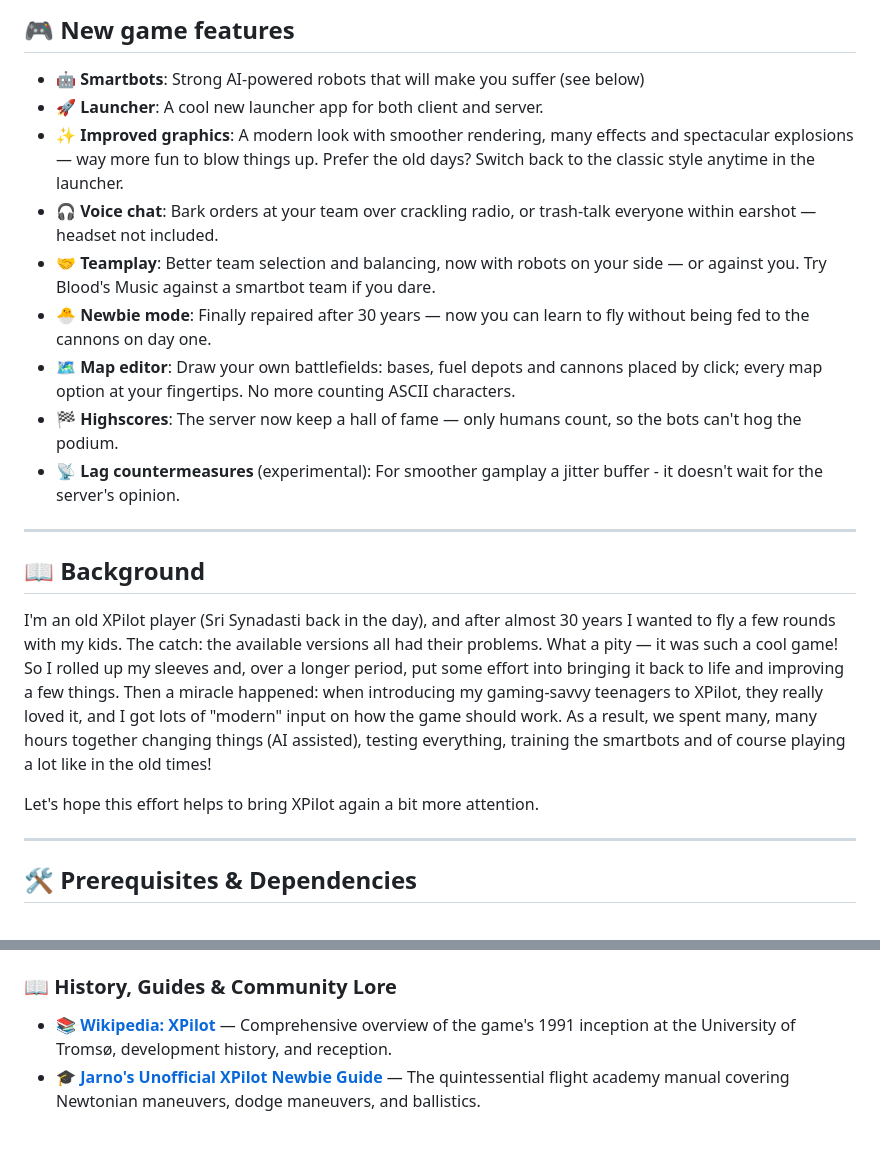
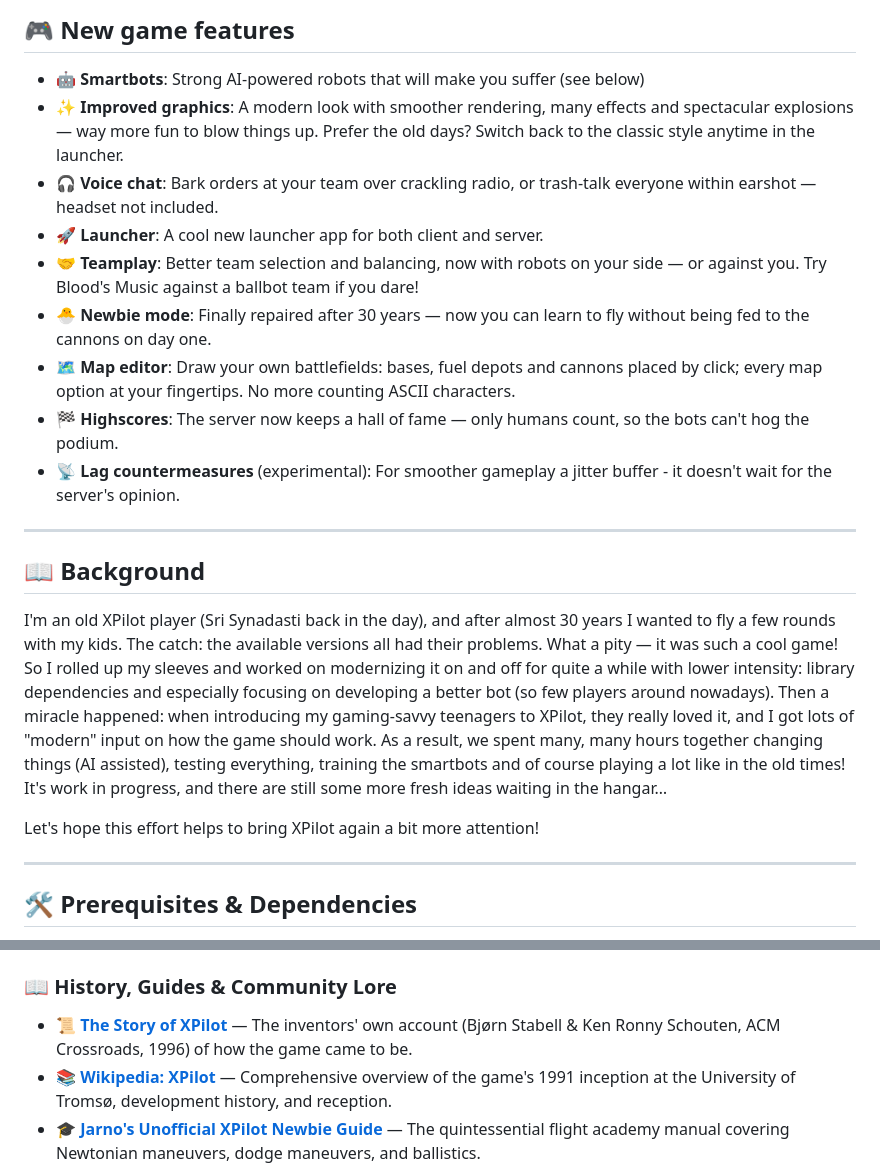
Before and after one commit to birgander2/Xpilot-TNG, a Markdown page: README.md, 2 parts joined by grey strips. Rendered like a GitHub page; blank space fills up the shorter version.

```diff
--- a/README.md
+++ b/README.md
@@ -25,22 +25,22 @@ First conceived in 1991 by Bjørn Stabell and Ken Ronny Schouten, XPilot reliabl
 ## 🎮 New game features
 
 - 🤖 **Smartbots**: Strong AI-powered robots that will make you suffer (see below)
-- 🚀 **Launcher**: A cool new launcher app for both client and server.
 - ✨ **Improved graphics**: A modern look with smoother rendering, many effects and spectacular explosions — way more fun to blow things up. Prefer the old days? Switch back to the classic style anytime in the launcher.
 - 🎧 **Voice chat**: Bark orders at your team over crackling radio, or trash-talk everyone within earshot — headset not included.
-- 🤝 **Teamplay**: Better team selection and balancing, now with robots on your side — or against you. Try Blood's Music against a smartbot team if you dare.
+- 🚀 **Launcher**: A cool new launcher app for both client and server.
+- 🤝 **Teamplay**: Better team selection and balancing, now with robots on your side — or against you. Try Blood's Music against a ballbot team if you dare!
 - 🐣 **Newbie mode**: Finally repaired after 30 years — now you can learn to fly without being fed to the cannons on day one.
 - 🗺️ **Map editor**: Draw your own battlefields: bases, fuel depots and cannons placed by click; every map option at your fingertips. No more counting ASCII characters.
-- 🏁 **Highscores**: The server now keep a hall of fame — only humans count, so the bots can't hog the podium.
-- 📡 **Lag countermeasures** (experimental): For smoother gamplay a jitter buffer - it doesn't wait for the server's opinion.
+- 🏁 **Highscores**: The server now keeps a hall of fame — only humans count, so the bots can't hog the podium.
+- 📡 **Lag countermeasures** (experimental): For smoother gameplay a jitter buffer - it doesn't wait for the server's opinion.
 
 ---
 
 ## 📖 Background
 
-I'm an old XPilot player (Sri Synadasti back in the day), and after almost 30 years I wanted to fly a few rounds with my kids. The catch: the available versions all had their problems. What a pity — it was such a cool game! So I rolled up my sleeves and, over a longer period, put some effort into bringing it back to life and improving a few things. Then a miracle happened: when introducing my gaming-savvy teenagers to XPilot, they really loved it, and I got lots of "modern" input on how the game should work. As a result, we spent many, many hours together changing things (AI assisted), testing everything, training the smartbots and of course playing a lot like in the old times!
+I'm an old XPilot player (Sri Synadasti back in the day), and after almost 30 years I wanted to fly a few rounds with my kids. The catch: the available versions all had their problems. What a pity — it was such a cool game! So I rolled up my sleeves and worked on modernizing it on and off for quite a while with lower intensity: library dependencies and especially focusing on developing a better bot (so few players around nowadays). Then a miracle happened: when introducing my gaming-savvy teenagers to XPilot, they really loved it, and I got lots of "modern" input on how the game should work. As a result, we spent many, many hours together changing things (AI assisted), testing everything, training the smartbots and of course playing a lot like in the old times! It's work in progress, and there are still some more fresh ideas waiting in the hangar…
 
-Let's hope this effort helps to bring XPilot again a bit more attention.
+Let's hope this effort helps to bring XPilot again a bit more attention!
 
 ---
 
@@ -174,6 +175,7 @@ For enthusiasts, historians, and retro space aces seeking original archives, rep
 - 📁 [**Local Legacy Trees (`legacy/`)**](legacy/) & [**Legacy Documentation (`doc/OLD_DOCS.md`)**](doc/OLD_DOCS.md) — Preserved, compilable copies of `xpilot-classic-4.5.5` and `xpilot-ng-4.7.3` included directly inside this repository.
 
 ### 📖 History, Guides & Community Lore
+- 📜 [**The Story of XPilot**](https://dl.acm.org/doi/fullHtml/10.1145/332132.332134) — The inventors' own account (Bjørn Stabell & Ken Ronny Schouten, ACM Crossroads, 1996) of how the game came to be.
 - 📚 [**Wikipedia: XPilot**](https://en.wikipedia.org/wiki/XPilot) — Comprehensive overview of the game's 1991 inception at the University of Tromsø, development history, and reception.
 - 🎓 [**Jarno's Unofficial XPilot Newbie Guide**](https://web.archive.org/web/20070216124707/http://www.j-a-r-n-o.nl/newbie/) — The quintessential flight academy manual covering Newtonian maneuvers, dodge maneuvers, and ballistics.
 - 🏆 [**XPilot Tournament & Teamcup Archives**](https://web.archive.org/web/20050212003730/http://www.xpilot.org/tournaments/) — Historical records of the European Team Cups, Spring Teamcup, Death Cup, and clan wars.
```
Also changed, not shown: other parts of README.md (+11 -10 lines), doc/titel.png, 3 other files.
